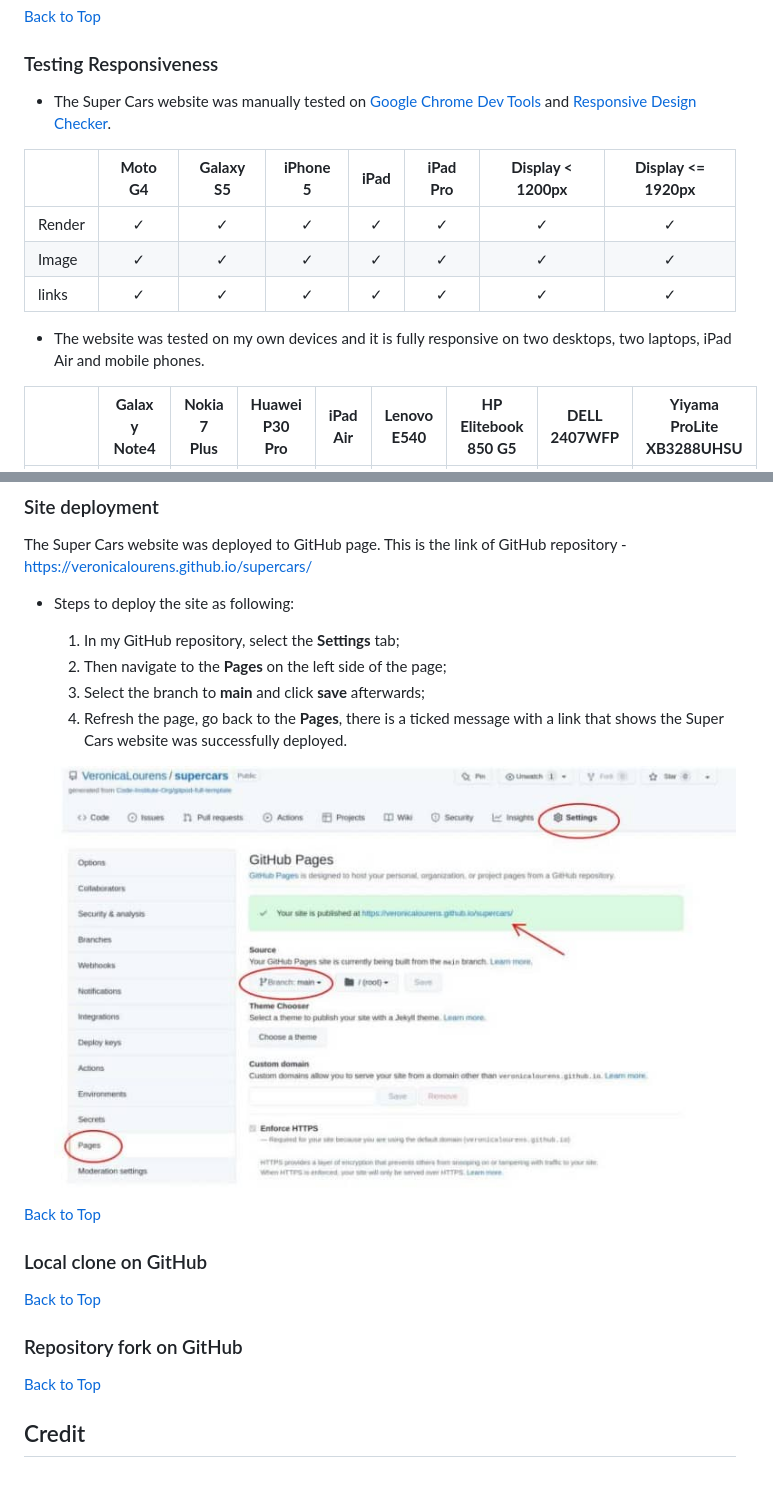
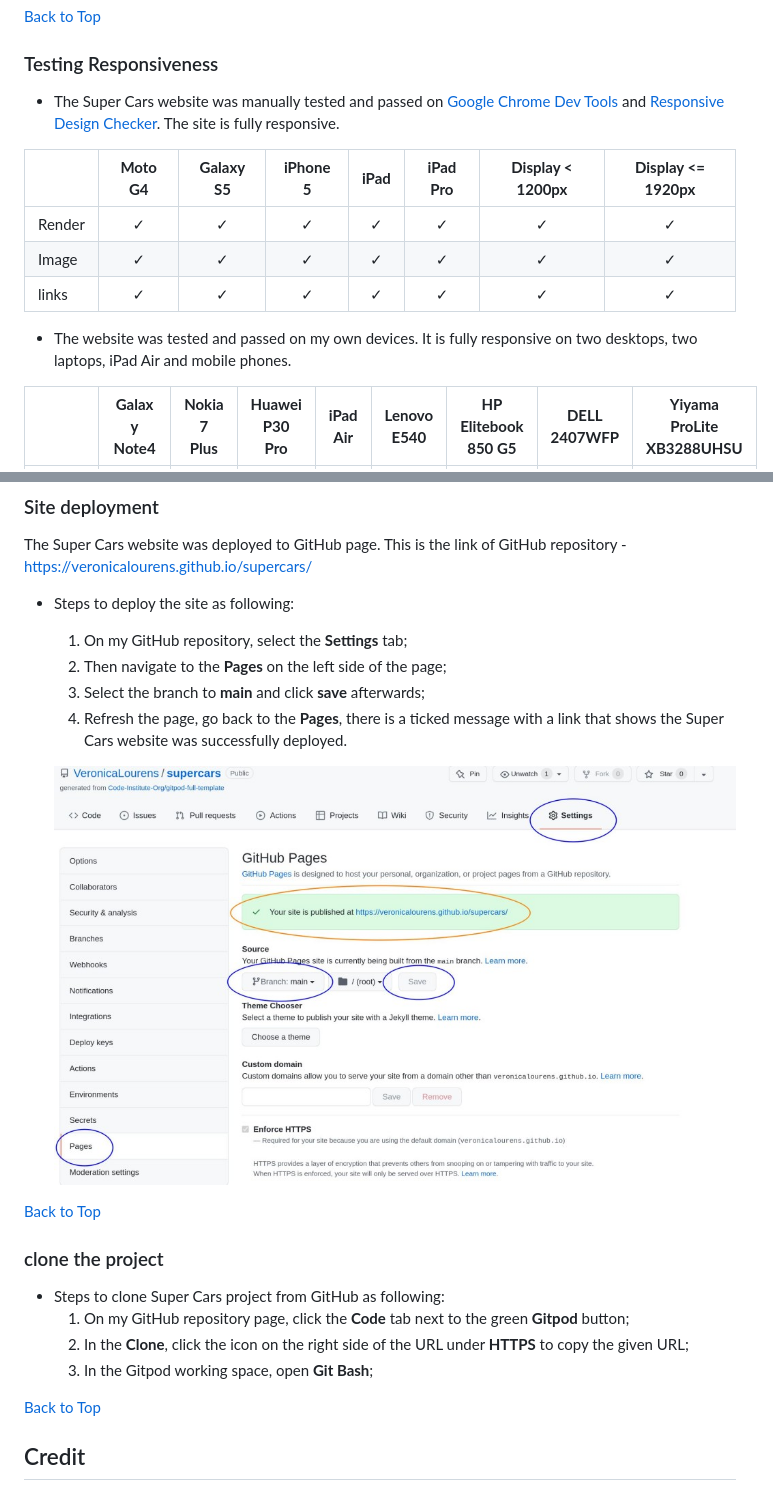
Before and after one commit to VeronicaLourens/portfolio-1, a Markdown page: README.md, 2 parts joined by grey strips. Drawn GitHub-style; pictures changed too: assets/screenshots/github.jpg.

Commit message:
Add site deployment content and screenshot.

```diff
--- a/README.md
+++ b/README.md
@@ -222,7 +222,7 @@ The website has been tested on Chrome Incognito window using dev tools for both
 
 ### Testing Responsiveness
 
-* The Super Cars website was manually tested on [Google Chrome Dev Tools]() and [Responsive Design Checker]().
+* The Super Cars website was manually tested and passed on [Google Chrome Dev Tools]() and [Responsive Design Checker](). The site is fully responsive.
 
 |       | **Moto G4** | **Galaxy S5** | **iPhone 5** | **iPad** | **iPad Pro** | **Display < 1200px** | **Display <= 1920px** |
 |-------|:-----------:|:-------------:|:------------:|:--------:|:------------:|:--------------------:|:--------------------:|
@@ -231,7 +231,7 @@ The website has been tested on Chrome Incognito window using dev tools for both
 |links  |    &check;  |   &check;     |  &check;     |  &check; |   &check;    |   &check;            |     &check;          |
 
 
-* The website was tested on my own devices and it is fully responsive on two desktops, two laptops, iPad Air and  mobile phones.
+* The website was tested and passed on my own devices. It is fully responsive on two desktops, two laptops, iPad Air and  mobile phones.
 
 |       | **Galaxy Note4** | **Nokia 7 Plus** | **Huawei P30 Pro** | **iPad Air** | **Lenovo E540** | **HP Elitebook 850 G5** | **DELL 2407WFP**|**Yiyama ProLite XB3288UHSU** |
 |-------|:----------------:|:----------------:|:------------------:|:------------:|:---------------:|:-----------------------:|:---------------:|:----------------------------:|
@@ -304,7 +304,7 @@ The Super Cars website was deployed to GitHub page. This is the link of GitHub r
 
 * Steps to deploy the site as following:
 
-  1. In my GitHub repository, select the **Settings** tab;
+  1. On my GitHub repository, select the **Settings** tab;
   2. Then navigate to the **Pages** on the left side of the page;
   3. Select the branch to **main** and click **save** afterwards;
   4. Refresh the page, go back to the **Pages**, there is a ticked message with a link that shows the Super Cars website was successfully deployed.
@@ -314,13 +314,15 @@ The Super Cars website was deployed to GitHub page. This is the link of GitHub r
 
 [Back to Top](#super-cars)
 
-### Local clone on GitHub
+### clone the project
+
+* Steps to clone Super Cars project from GitHub as following:
+  1. On my GitHub repository page, click the **Code** tab next to the green **Gitpod** button;
+  2. In the **Clone**, click the icon on the right side of the URL under **HTTPS** to copy the given URL;
+  3. In the Gitpod working space, open **Git Bash**;
 
 
 
-
-[Back to Top](#super-cars)
-### Repository fork on GitHub
 
 
 
```
